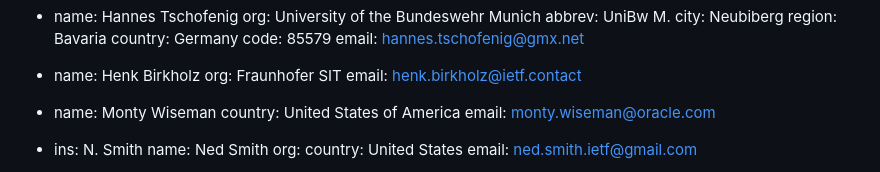
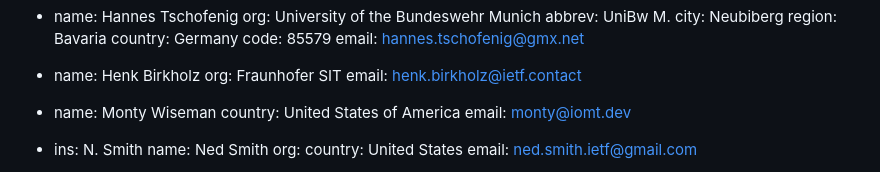
Before and after one commit to ietf-rats-wg/key-attestation, a Markdown page: draft-ietf-rats-pkix-key-attestation.md, the part around the change. Drawn GitHub-style.

Commit message:
Update Monty's e-mail address

```diff
--- a/draft-ietf-rats-pkix-key-attestation.md
+++ b/draft-ietf-rats-pkix-key-attestation.md
@@ -70,7 +70,7 @@ author:
 
   - name: Monty Wiseman
     country: United States of America
-    email: monty.wiseman@oracle.com
+    email: monty@iomt.dev
   -
     ins: N. Smith
     name: Ned Smith
```
